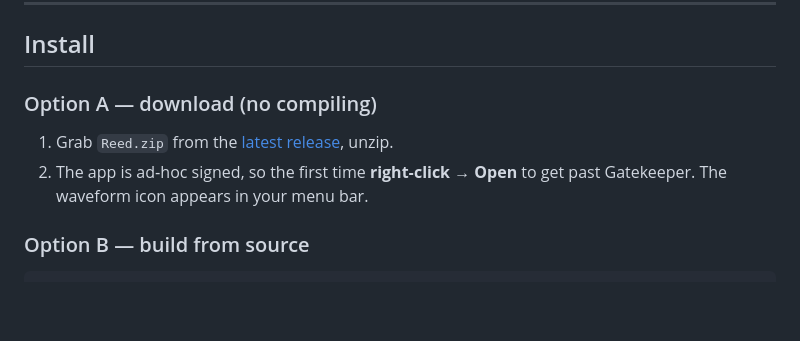
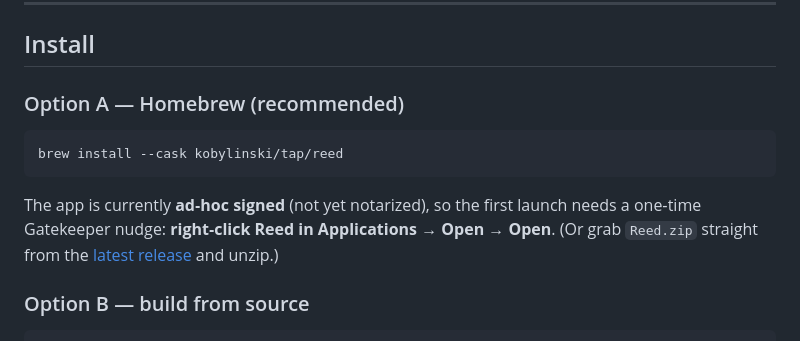
Before and after one commit to kobylinski/reed, a Markdown page: README.md, the part around the change. GitHub-like rendering; blank space fills up the shorter version.

Commit message:
docs: add Homebrew install (brew install --cask kobylinski/tap/reed)
Co-Authored-By: Claude Opus 4.8 (1M context) <noreply@anthropic.com>

````diff
--- a/README.md
+++ b/README.md
@@ -102,11 +102,16 @@ play — the subscription is effectively required to use it.
 
 ## Install
 
-### Option A — download (no compiling)
+### Option A — Homebrew (recommended)
 
-1. Grab `Reed.zip` from the [latest release](../../releases/latest), unzip.
-2. The app is ad‑hoc signed, so the first time **right‑click → Open** to get past
-   Gatekeeper. The waveform icon appears in your menu bar.
+```sh
+brew install --cask kobylinski/tap/reed
+```
+
+The app is currently **ad‑hoc signed** (not yet notarized), so the first launch
+needs a one‑time Gatekeeper nudge: **right‑click Reed in Applications → Open →
+Open**. (Or grab `Reed.zip` straight from the
+[latest release](../../releases/latest) and unzip.)
 
 ### Option B — build from source
 
````
